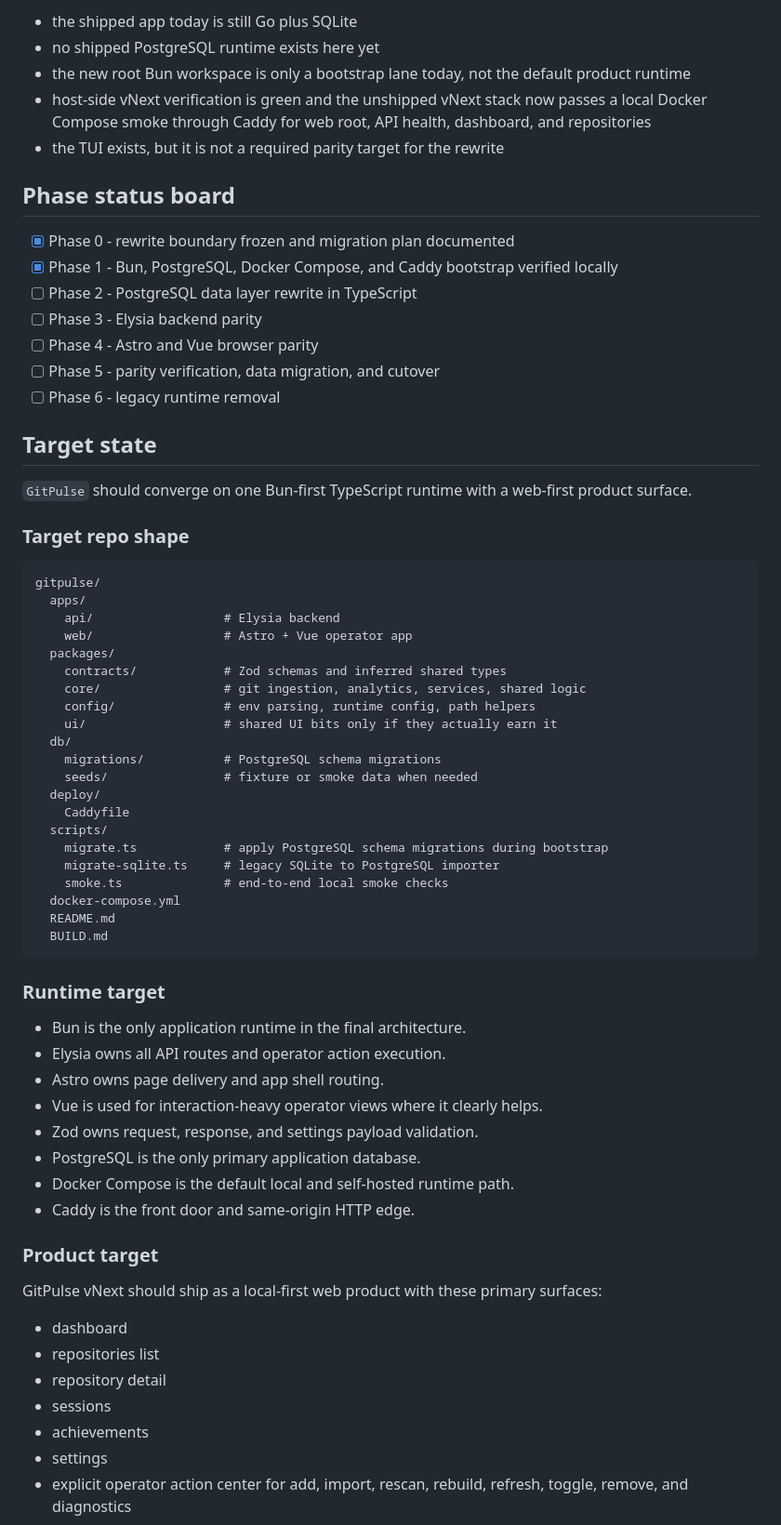
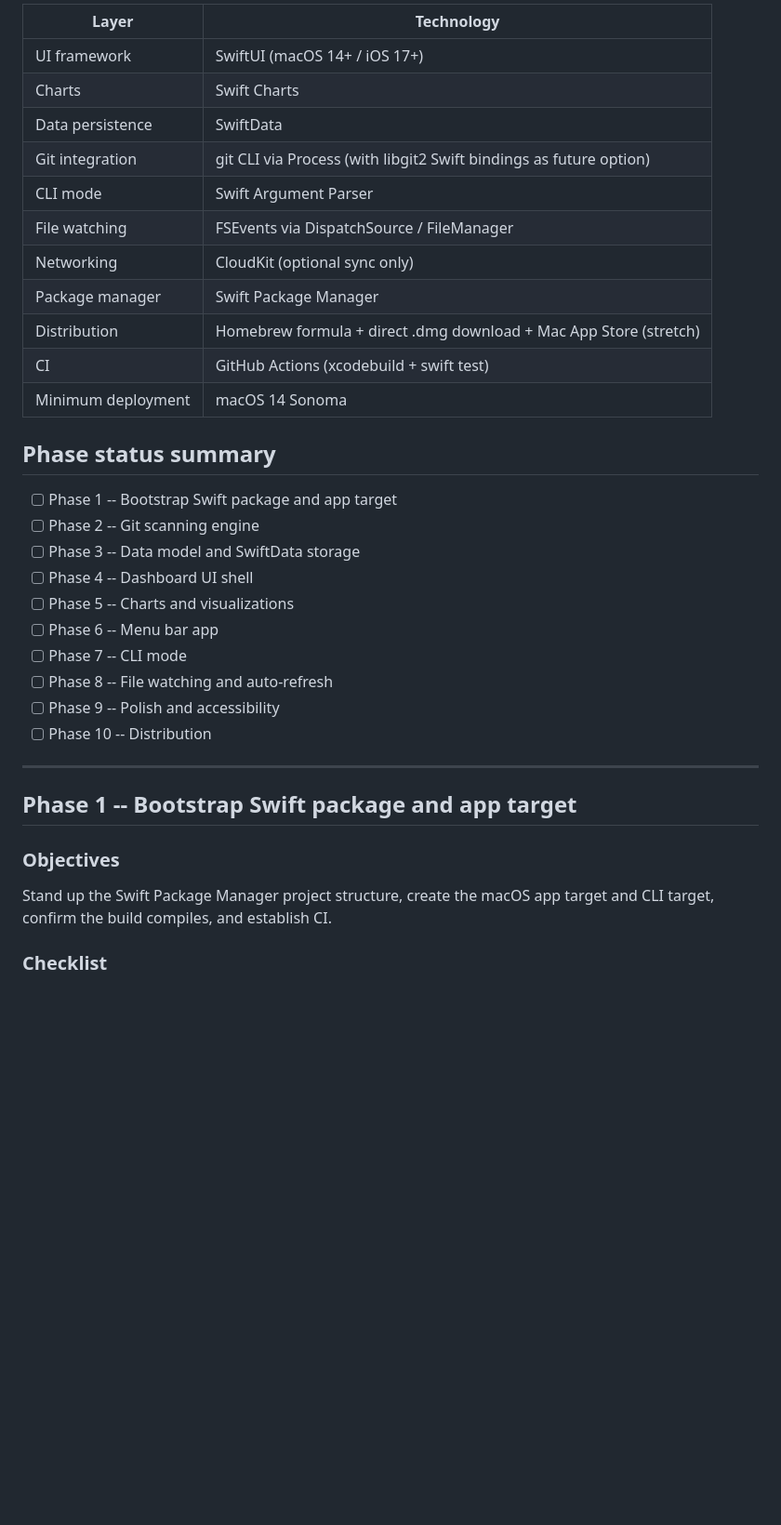
Before and after one commit to dunamismax/gitpulse, a Markdown page: BUILD.md, the part around one of its changes. Shown at 93% size. Rendered like a GitHub page; blank space fills up the shorter version.

Commit message:
chore: rewrite BUILD.md for Swift stack

````diff
--- a/BUILD.md
+++ b/BUILD.md
@@ -59,70 +58,38 @@ What must stay honest during the rewrite:
 
-- the shipped app today is still Go plus SQLite
-- no shipped PostgreSQL runtime exists here yet
-- the new root Bun workspace is only a bootstrap lane today, not the default product runtime
-- host-side vNext verification is green and the unshipped vNext stack now passes a local Docker Compose smoke through Caddy for web root, API health, dashboard, and repositories
-- the TUI exists, but it is not a required parity target for the rewrite
+| Layer | Technology |
+|---|---|
+| UI framework | SwiftUI (macOS 14+ / iOS 17+) |
+| Charts | Swift Charts |
+| Data persistence | SwiftData |
+| Git integration | git CLI via Process (with libgit2 Swift bindings as future option) |
+| CLI mode | Swift Argument Parser |
+| File watching | FSEvents via DispatchSource / FileManager |
+| Networking | CloudKit (optional sync only) |
+| Package manager | Swift Package Manager |
+| Distribution | Homebrew formula + direct .dmg download + Mac App Store (stretch) |
+| CI | GitHub Actions (xcodebuild + swift test) |
+| Minimum deployment | macOS 14 Sonoma |
 
-## Phase status board
+## Phase status summary
 
-- [x] Phase 0 - rewrite boundary frozen and migration plan documented
-- [x] Phase 1 - Bun, PostgreSQL, Docker Compose, and Caddy bootstrap verified locally
-- [ ] Phase 2 - PostgreSQL data layer rewrite in TypeScript
-- [ ] Phase 3 - Elysia backend parity
-- [ ] Phase 4 - Astro and Vue browser parity
-- [ ] Phase 5 - parity verification, data migration, and cutover
-- [ ] Phase 6 - legacy runtime removal
+- [ ] Phase 1 -- Bootstrap Swift package and app target
+- [ ] Phase 2 -- Git scanning engine
+- [ ] Phase 3 -- Data model and SwiftData storage
+- [ ] Phase 4 -- Dashboard UI shell
+- [ ] Phase 5 -- Charts and visualizations
+- [ ] Phase 6 -- Menu bar app
+- [ ] Phase 7 -- CLI mode
+- [ ] Phase 8 -- File watching and auto-refresh
+- [ ] Phase 9 -- Polish and accessibility
+- [ ] Phase 10 -- Distribution
 
-## Target state
+---
 
-`GitPulse` should converge on one Bun-first TypeScript runtime with a web-first product surface.
+## Phase 1 -- Bootstrap Swift package and app target
 
-### Target repo shape
+### Objectives
 
-```text
-gitpulse/
-  apps/
-    api/                  # Elysia backend
-    web/                  # Astro + Vue operator app
-  packages/
-    contracts/            # Zod schemas and inferred shared types
-    core/                 # git ingestion, analytics, services, shared logic
-    config/               # env parsing, runtime config, path helpers
-    ui/                   # shared UI bits only if they actually earn it
-  db/
-    migrations/           # PostgreSQL schema migrations
-    seeds/                # fixture or smoke data when needed
-  deploy/
-    Caddyfile
-  scripts/
-    migrate.ts            # apply PostgreSQL schema migrations during bootstrap
-    migrate-sqlite.ts     # legacy SQLite to PostgreSQL importer
-    smoke.ts              # end-to-end local smoke checks
-  docker-compose.yml
-  README.md
-  BUILD.md
-```
+Stand up the Swift Package Manager project structure, create the macOS app target and CLI target, confirm the build compiles, and establish CI.
 
-### Runtime target
+### Checklist
 
-- Bun is the only application runtime in the final architecture.
-- Elysia owns all API routes and operator action execution.
-- Astro owns page delivery and app shell routing.
-- Vue is used for interaction-heavy operator views where it clearly helps.
-- Zod owns request, response, and settings payload validation.
-- PostgreSQL is the only primary application database.
-- Docker Compose is the default local and self-hosted runtime path.
-- Caddy is the front door and same-origin HTTP edge.
-
-### Product target
-
-GitPulse vNext should ship as a local-first web product with these primary surfaces:
-
-- dashboard
-- repositories list
-- repository detail
-- sessions
-- achievements
-- settings
-- explicit operator action center for add, import, rescan, rebuild, refresh, toggle, remove, and diagnostics
-
````
Also changed, not shown: other parts of BUILD.md (+404 -207 lines).
